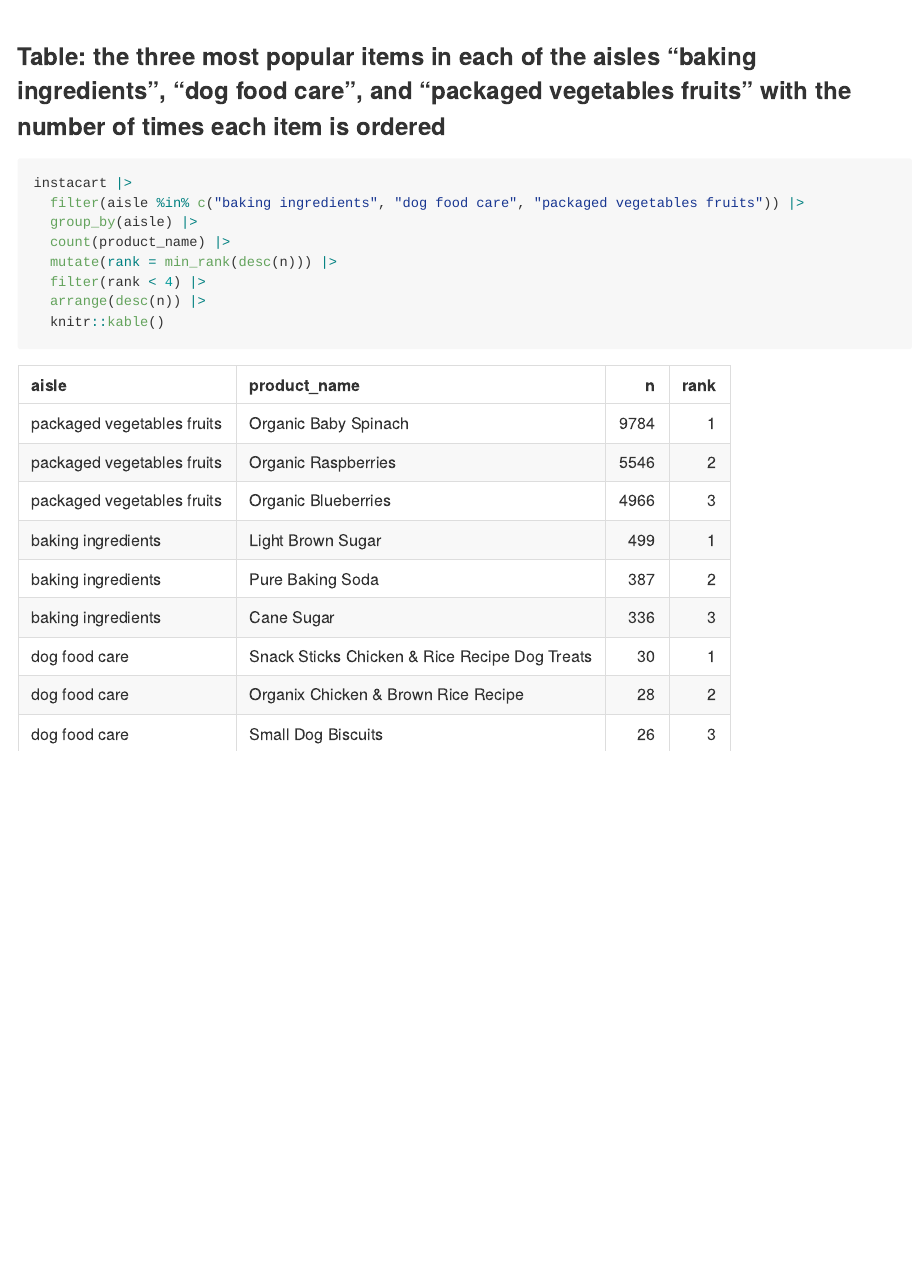
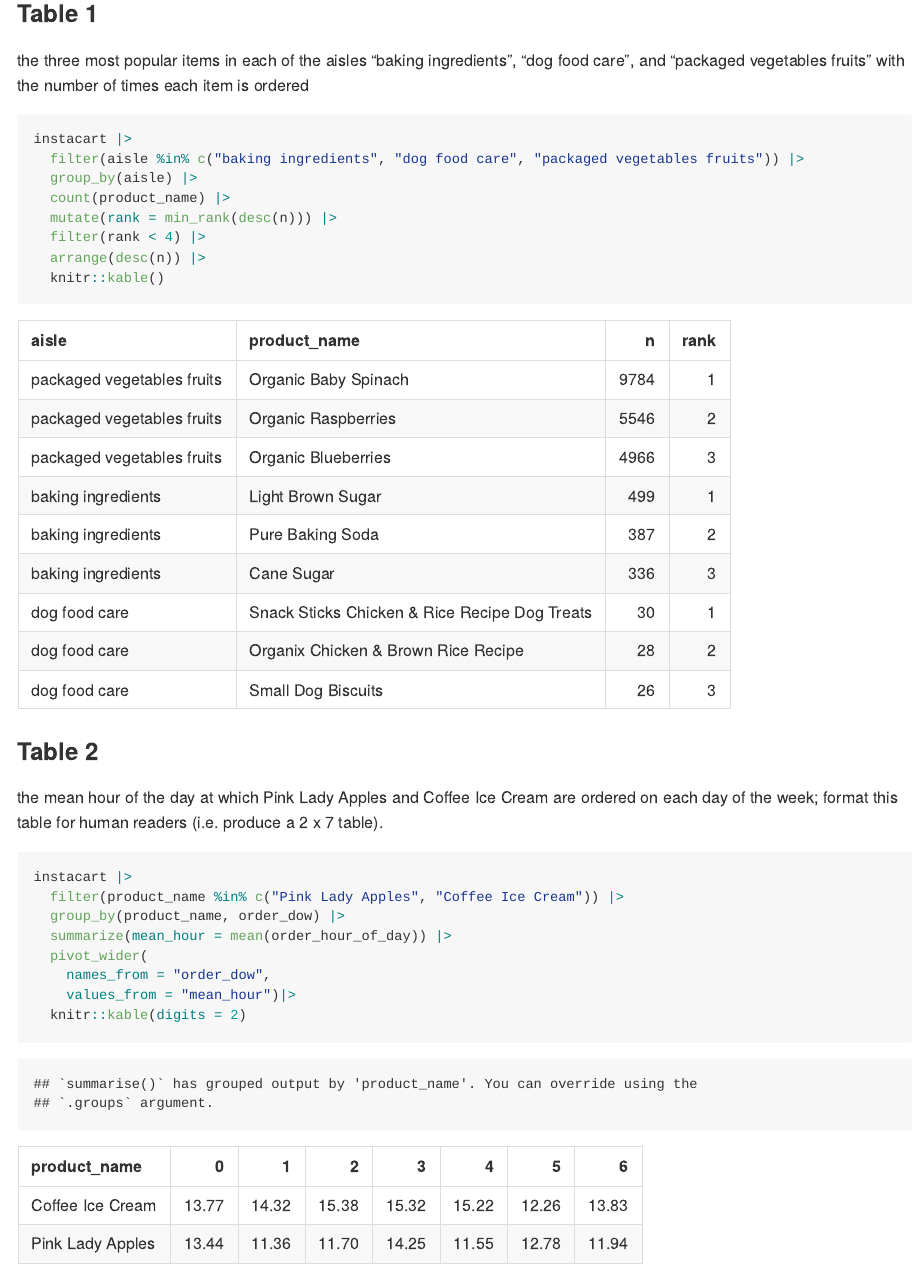
Before and after one commit to wuyiying2018/p8105_hw3_yw3996, an R Markdown document (p8105_hw3_yw3996.Rmd): the page in a window 1100 px wide, from 2500 px down before the commit and from 2540 px down after it, so that both start at the same text. The pictures show the output file p8105_hw3_yw3996.md that the author committed with the source, drawn offline in the style of GitHub.

Commit message:
Table: the mean hour of the day at which Pink Lady Apples and Coffee Ice Cream are ordered on each day of the week; format this table for human readers (i.e. produce a 2 x 7 table).

````diff
--- a/p8105_hw3_yw3996.Rmd
+++ b/p8105_hw3_yw3996.Rmd
@@ -83,7 +84,8 @@ instacart |>
 
 ```
 
-### Table: the three most popular items in each of the aisles “baking ingredients”, “dog food care”, and “packaged vegetables fruits” with the number of times each item is ordered
+### Table 1
+the three most popular items in each of the aisles “baking ingredients”, “dog food care”, and “packaged vegetables fruits” with the number of times each item is ordered
 ```{r}
 instacart |>
   filter(aisle %in% c("baking ingredients", "dog food care", "packaged vegetables fruits")) |>
@@ -94,3 +96,17 @@ instacart |>
   arrange(desc(n)) |>
   knitr::kable()
 ```
+
+### Table 2
+the mean hour of the day at which Pink Lady Apples and Coffee Ice Cream are ordered on each day of the week; format this table for human readers (i.e. produce a 2 x 7 table).
+
+```{r}
+instacart |>
+  filter(product_name %in% c("Pink Lady Apples", "Coffee Ice Cream")) |>
+  group_by(product_name, order_dow) |>
+  summarize(mean_hour = mean(order_hour_of_day)) |>
+  pivot_wider(
+    names_from = "order_dow",
+    values_from = "mean_hour")|>
+  knitr::kable(digits = 2)
+```
````
Also changed, not shown: p8105_hw3_yw3996.md, p8105_hw3_yw3996.Rmd (3 more changed lines).
